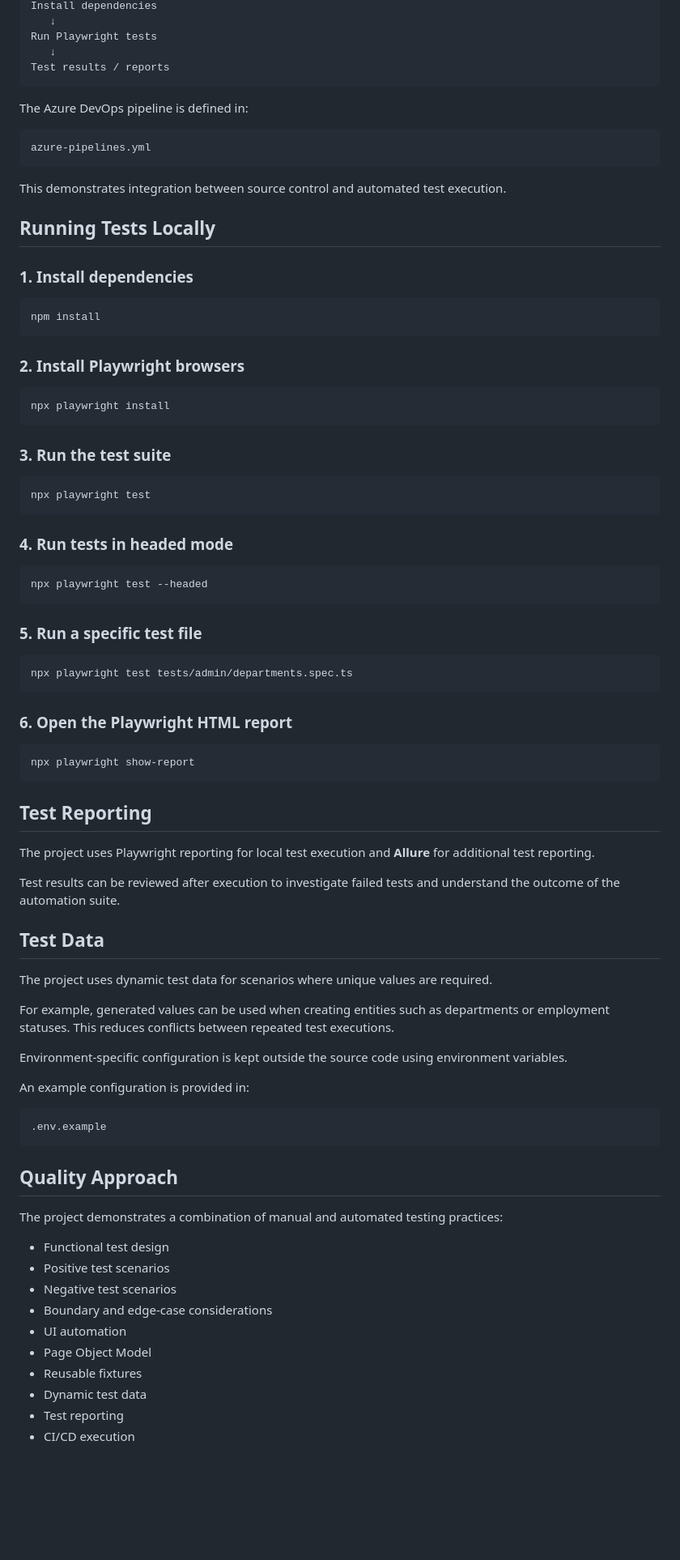
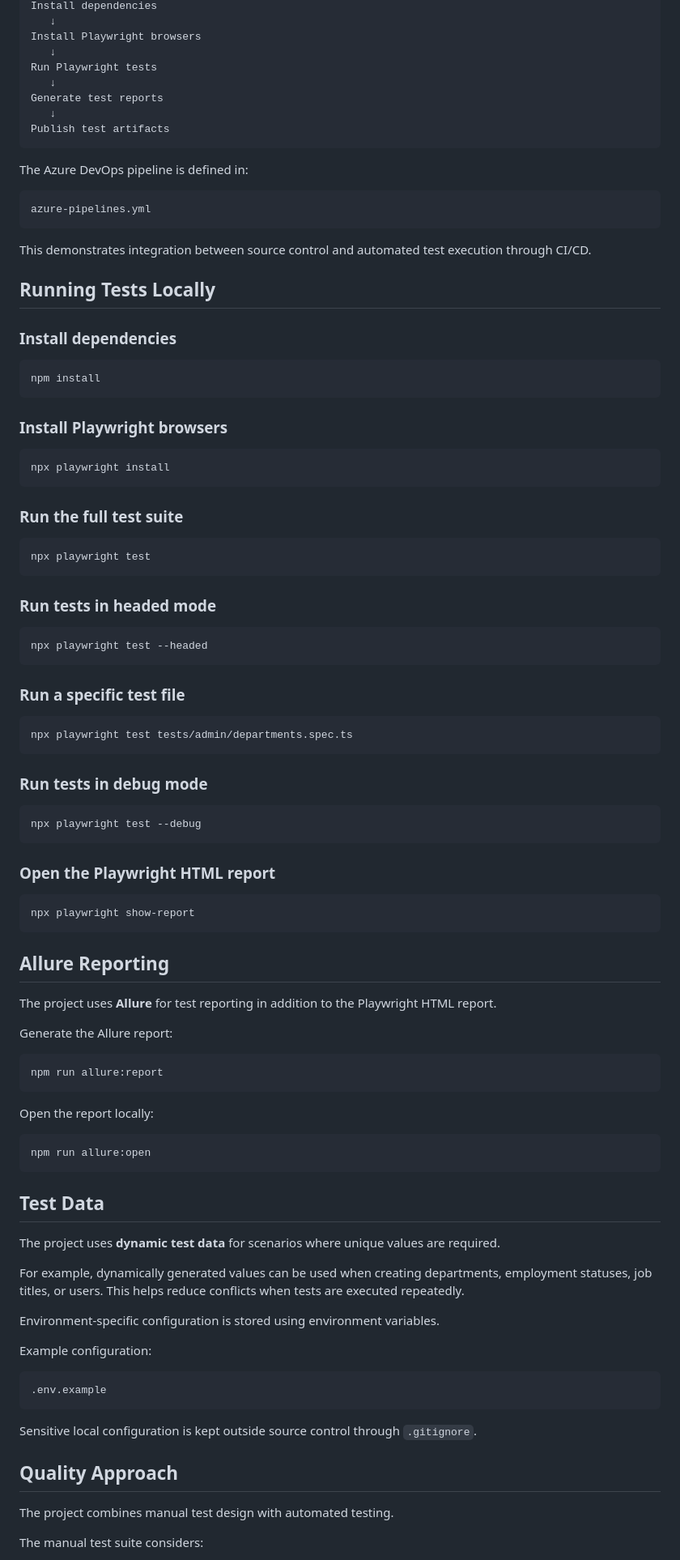
Before and after one commit to IgorZig/OrangeHRM-playwright, a Markdown page: README.md, the part around one of its changes. Shown at 81% size. GitHub-like rendering; blank space fills up the shorter version.

Commit message:
Revise README for test automation updates
Updated README to reflect changes in test automation details, including the number of automated tests and enhancements in project structure and reporting.

````diff
--- a/README.md
+++ b/README.md
@@ -155,8 +169,12 @@ Azure DevOps Pipeline
 Install dependencies
+   ↓
+Install Playwright browsers
    ↓
 Run Playwright tests
    ↓
-Test results / reports
+Generate test reports
+   ↓
+Publish test artifacts
 ```
 
 The Azure DevOps pipeline is defined in:
@@ -165,78 +183,87 @@ The Azure DevOps pipeline is defined in:
 azure-pipelines.yml
 ```
 
-This demonstrates integration between source control and automated test execution.
+This demonstrates integration between source control and automated test execution through CI/CD.
 
 ## Running Tests Locally
 
-### 1. Install dependencies
+### Install dependencies
 
 ```bash
 npm install
 ```
 
-### 2. Install Playwright browsers
+### Install Playwright browsers
 
 ```bash
 npx playwright install
 ```
 
-### 3. Run the test suite
+### Run the full test suite
 
 ```bash
 npx playwright test
 ```
 
-### 4. Run tests in headed mode
+### Run tests in headed mode
 
 ```bash
 npx playwright test --headed
 ```
 
-### 5. Run a specific test file
+### Run a specific test file
 
 ```bash
 npx playwright test tests/admin/departments.spec.ts
 ```
 
-### 6. Open the Playwright HTML report
+### Run tests in debug mode
+
+```bash
+npx playwright test --debug
+```
+
+### Open the Playwright HTML report
 
 ```bash
 npx playwright show-report
 ```
 
-## Test Reporting
+## Allure Reporting
 
-The project uses Playwright reporting for local test execution and **Allure** for additional test reporting.
+The project uses **Allure** for test reporting in addition to the Playwright HTML report.
 
-Test results can be reviewed after execution to investigate failed tests and understand the outcome of the automation suite.
+Generate the Allure report:
+
+```bash
+npm run allure:report
+```
+
+Open the report locally:
+
+```bash
+npm run allure:open
+```
 
 ## Test Data
 
-The project uses dynamic test data for scenarios where unique values are required.
+The project uses **dynamic test data** for scenarios where unique values are required.
 
-For example, generated values can be used when creating entities such as departments or employment statuses. This reduces conflicts between repeated test executions.
+For example, dynamically generated values can be used when creating departments, employment statuses, job titles, or users. This helps reduce conflicts when tests are executed repeatedly.
 
-Environment-specific configuration is kept outside the source code using environment variables.
+Environment-specific configuration is stored using environment variables.
 
-An example configuration is provided in:
+Example configuration:
 
 ```text
 .env.example
 ```
 
+Sensitive local configuration is kept outside source control through `.gitignore`.
+
 ## Quality Approach
 
-The project demonstrates a combination of manual and automated testing practices:
+The project combines manual test design with automated testing.
 
-* Functional test design
-* Positive test scenarios
-* Negative test scenarios
-* Boundary and edge-case considerations
-* UI automation
-* Page Object Model
-* Reusable fixtures
-* Dynamic test data
-* Test reporting
-* CI/CD execution
+The manual test suite considers:
 
````
Also changed, not shown: other parts of README.md (+99 -63 lines).
